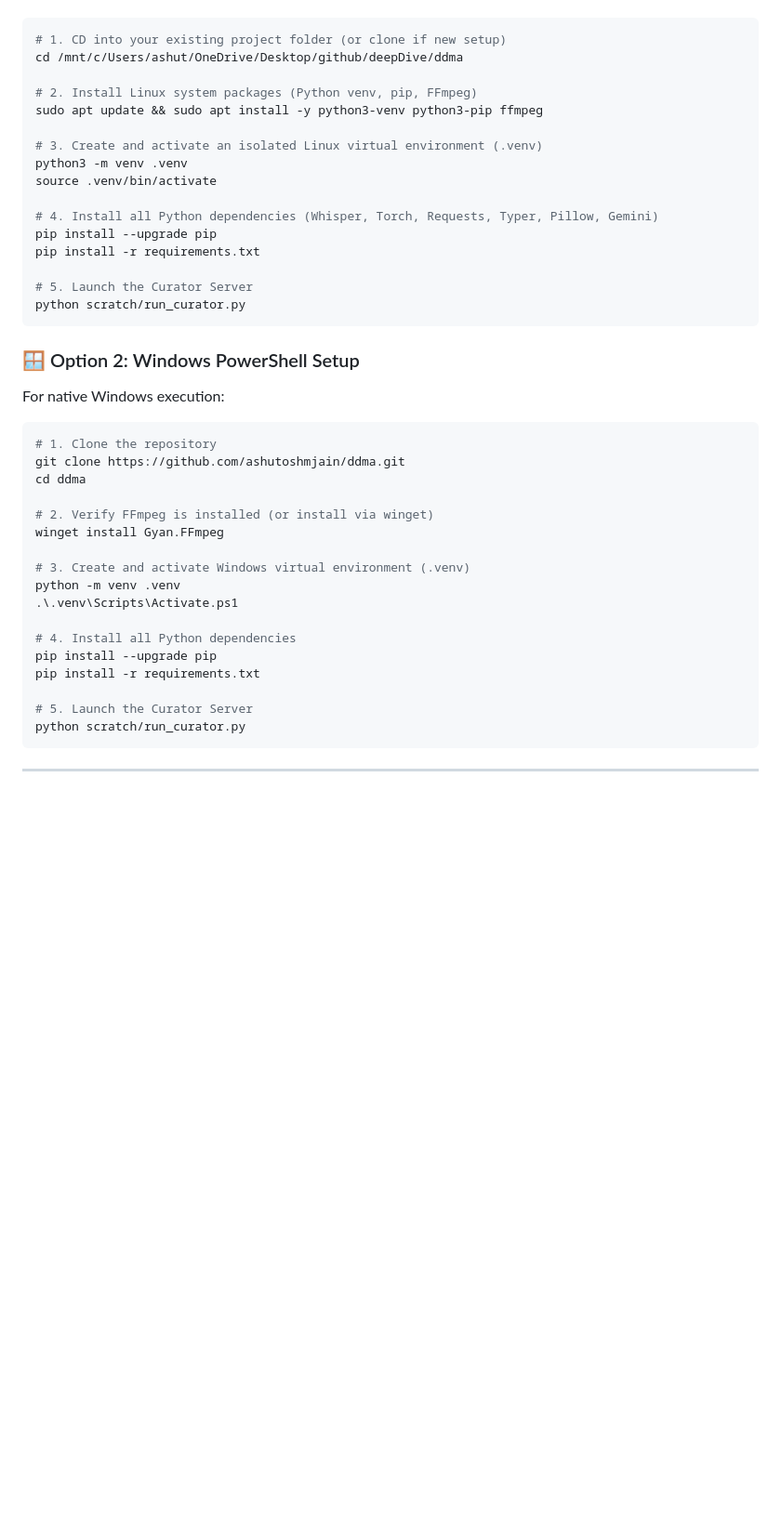
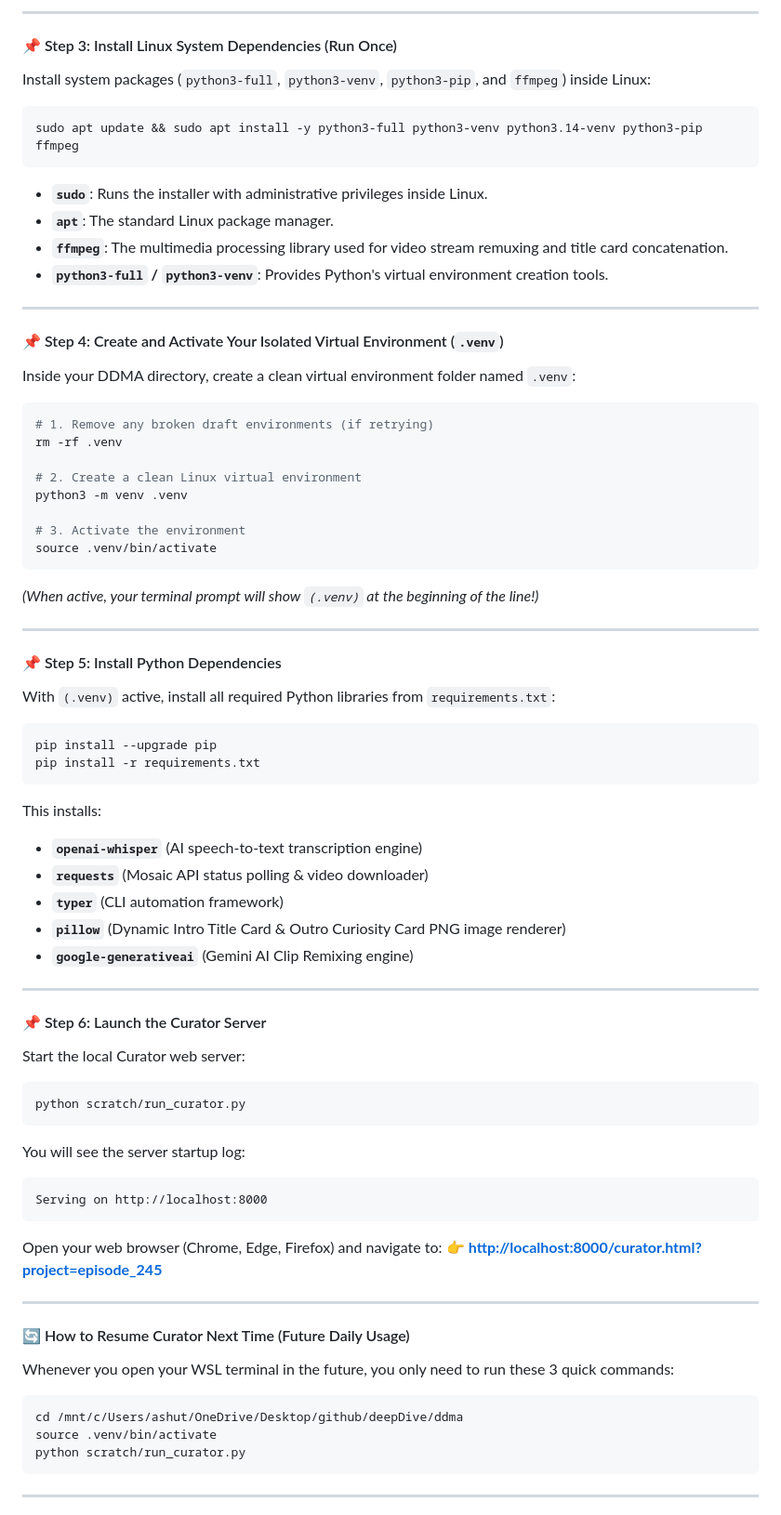
Before and after one commit to ashutoshmjain/ddma, a Markdown page: README.md, the part around one of its changes. Shown at 93% size. Drawn GitHub-style; blank space fills up the shorter version.

Commit message:
docs(readme): Add detailed Track A (Antigravity) & Track B (WSL Linux) setup guides written for absolute beginners

````diff
--- a/README.md
+++ b/README.md
@@ -36,43 +74,71 @@ For developers running on Linux or WSL with 100% isolation from the host OS:
+---
+
+#### 📌 Step 3: Install Linux System Dependencies (Run Once)
+Install system packages (`python3-full`, `python3-venv`, `python3-pip`, and `ffmpeg`) inside Linux:
+```bash
+sudo apt update && sudo apt install -y python3-full python3-venv python3.14-venv python3-pip ffmpeg
+```
+* **`sudo`**: Runs the installer with administrative privileges inside Linux.
+* **`apt`**: The standard Linux package manager.
+* **`ffmpeg`**: The multimedia processing library used for video stream remuxing and title card concatenation.
+* **`python3-full` / `python3-venv`**: Provides Python's virtual environment creation tools.
+
+---
+
+#### 📌 Step 4: Create and Activate Your Isolated Virtual Environment (`.venv`)
+Inside your DDMA directory, create a clean virtual environment folder named `.venv`:
 
 ```bash
-# 1. CD into your existing project folder (or clone if new setup)
-cd /mnt/c/Users/ashut/OneDrive/Desktop/github/deepDive/ddma
+# 1. Remove any broken draft environments (if retrying)
+rm -rf .venv
 
-# 2. Install Linux system packages (Python venv, pip, FFmpeg)
-sudo apt update && sudo apt install -y python3-venv python3-pip ffmpeg
+# 2. Create a clean Linux virtual environment
+python3 -m venv .venv
 
-# 3. Create and activate an isolated Linux virtual environment (.venv)
-python3 -m venv .venv
+# 3. Activate the environment
 source .venv/bin/activate
+```
+*(When active, your terminal prompt will show `(.venv)` at the beginning of the line!)*
 
-# 4. Install all Python dependencies (Whisper, Torch, Requests, Typer, Pillow, Gemini)
+---
+
+#### 📌 Step 5: Install Python Dependencies
+With `(.venv)` active, install all required Python libraries from `requirements.txt`:
+```bash
 pip install --upgrade pip
 pip install -r requirements.txt
+```
+This installs:
+* **`openai-whisper`** (AI speech-to-text transcription engine)
+* **`requests`** (Mosaic API status polling & video downloader)
+* **`typer`** (CLI automation framework)
+* **`pillow`** (Dynamic Intro Title Card & Outro Curiosity Card PNG image renderer)
+* **`google-generativeai`** (Gemini AI Clip Remixing engine)
 
-# 5. Launch the Curator Server
+---
+
+#### 📌 Step 6: Launch the Curator Server
+Start the local Curator web server:
+```bash
 python scratch/run_curator.py
 ```
 
-### 🪟 Option 2: Windows PowerShell Setup
-For native Windows execution:
+You will see the server startup log:
+```text
+Serving on http://localhost:8000
+```
 
-```powershell
-# 1. Clone the repository
-git clone https://github.com/ashutoshmjain/ddma.git
-cd ddma
+Open your web browser (Chrome, Edge, Firefox) and navigate to:
+👉 **[http://localhost:8000/curator.html?project=episode_245](http://localhost:8000/curator.html?project=episode_245)**
 
-# 2. Verify FFmpeg is installed (or install via winget)
-winget install Gyan.FFmpeg
+---
 
-# 3. Create and activate Windows virtual environment (.venv)
-python -m venv .venv
-.\.venv\Scripts\Activate.ps1
+#### 🔄 How to Resume Curator Next Time (Future Daily Usage)
+Whenever you open your WSL terminal in the future, you only need to run these 3 quick commands:
 
-# 4. Install all Python dependencies
-pip install --upgrade pip
-pip install -r requirements.txt
-
-# 5. Launch the Curator Server
+```bash
+cd /mnt/c/Users/ashut/OneDrive/Desktop/github/deepDive/ddma
+source .venv/bin/activate
 python scratch/run_curator.py
 ```
 
````
Also changed, not shown: other parts of README.md (+49 -11 lines).
